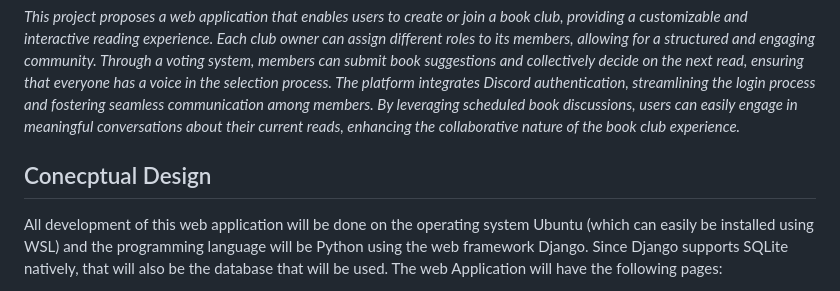
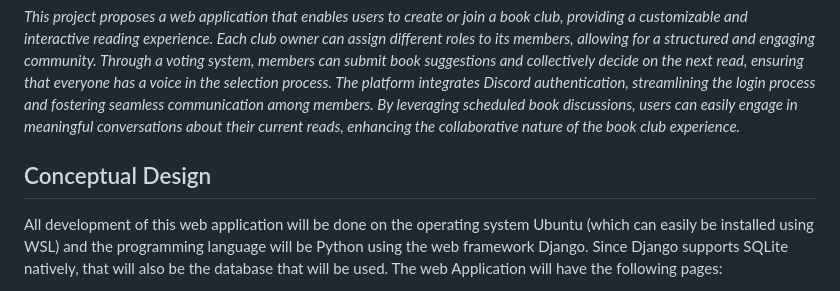
Before and after one commit to colbert95/cis3296_Book_Buddies, a Markdown page: README.md, the part around the change. Rendered like a GitHub page.

```diff
--- a/README.md
+++ b/README.md
@@ -2,7 +2,7 @@
 <h2>Project Abstract</h2>
 <p><i>This project proposes a web application that enables users to create or join a book club, providing a customizable and interactive reading experience. Each club owner can assign different roles to its members, allowing for a structured and engaging community. Through a voting system, members can submit book suggestions and collectively decide on the next read, ensuring that everyone has a voice in the selection process. The platform integrates Discord authentication, streamlining the login process and fostering seamless communication among members. By leveraging scheduled book discussions, users can easily engage in meaningful conversations about their current reads, enhancing the collaborative nature of the book club experience.</i></p>
 
-<h2>Conecptual Design</h2>
+<h2>Conceptual Design</h2>
 <p>All development of this web application will be done on the operating system Ubuntu (which can easily be installed using WSL) and the programming language will be Python using the web framework Django. Since Django supports SQLite natively, that will also be the database that will be used.  The web Application will have the following pages: </p>
 <ul>
   <li><strong>Home Page</strong></li>
```
